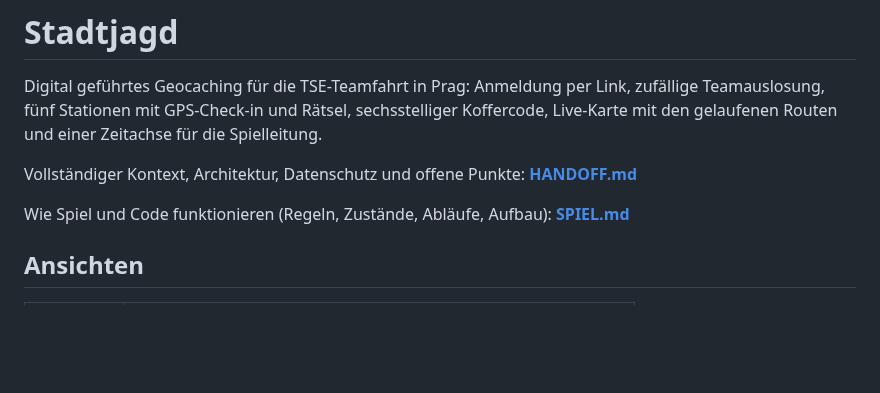
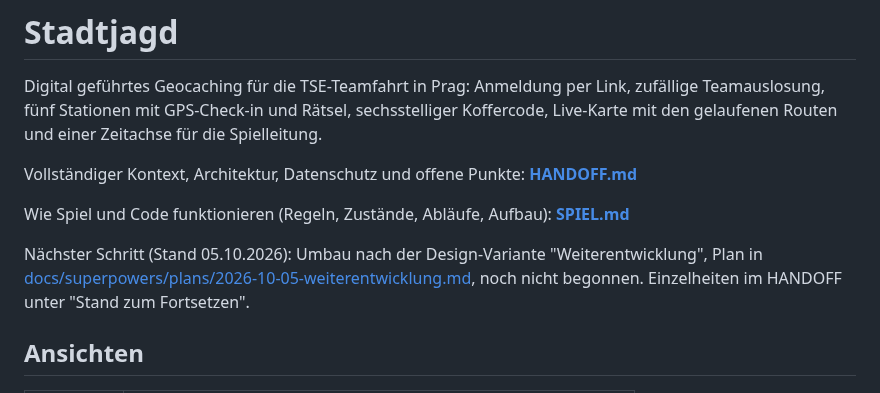
Before and after one commit to 7DEEda/Stadtjagt, a Markdown page: README.md, the part around the change. GitHub-like rendering; blank space fills up the shorter version.

Commit message:
Doku: nächster Schritt Umbau Weiterentwicklung nach Plan, Ausführungsweg offen
Co-Authored-By: Claude Opus 5.5 <noreply@anthropic.com>

```diff
--- a/README.md
+++ b/README.md
@@ -9,6 +9,11 @@ Vollständiger Kontext, Architektur, Datenschutz und offene Punkte:
 **[HANDOFF.md](HANDOFF.md)**
 
 Wie Spiel und Code funktionieren (Regeln, Zustände, Abläufe, Aufbau): **[SPIEL.md](SPIEL.md)**
+
+Nächster Schritt (Stand 05.10.2026): Umbau nach der Design-Variante
+"Weiterentwicklung", Plan in
+[docs/superpowers/plans/2026-10-05-weiterentwicklung.md](docs/superpowers/plans/2026-10-05-weiterentwicklung.md),
+noch nicht begonnen. Einzelheiten im HANDOFF unter "Stand zum Fortsetzen".
 
 ## Ansichten
 
```
Also changed, not shown: HANDOFF.md (+14 -2 lines).
